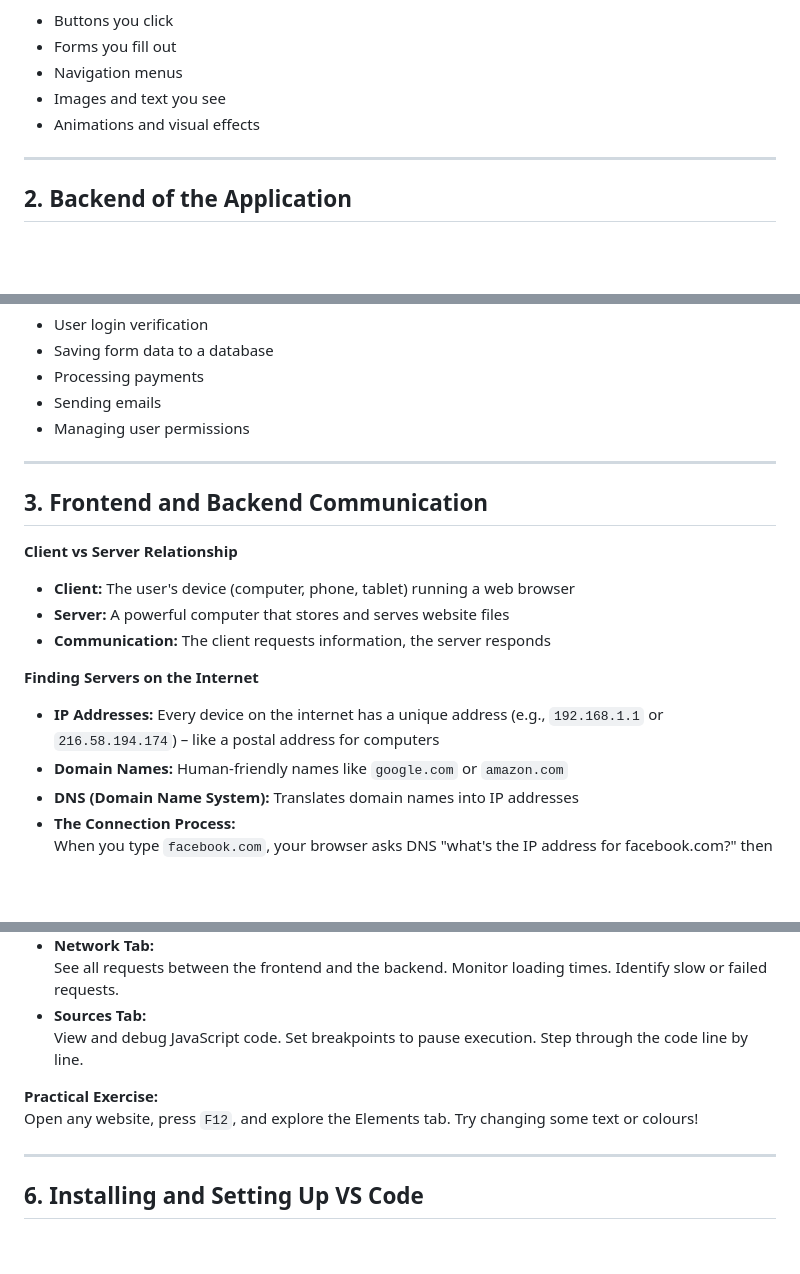
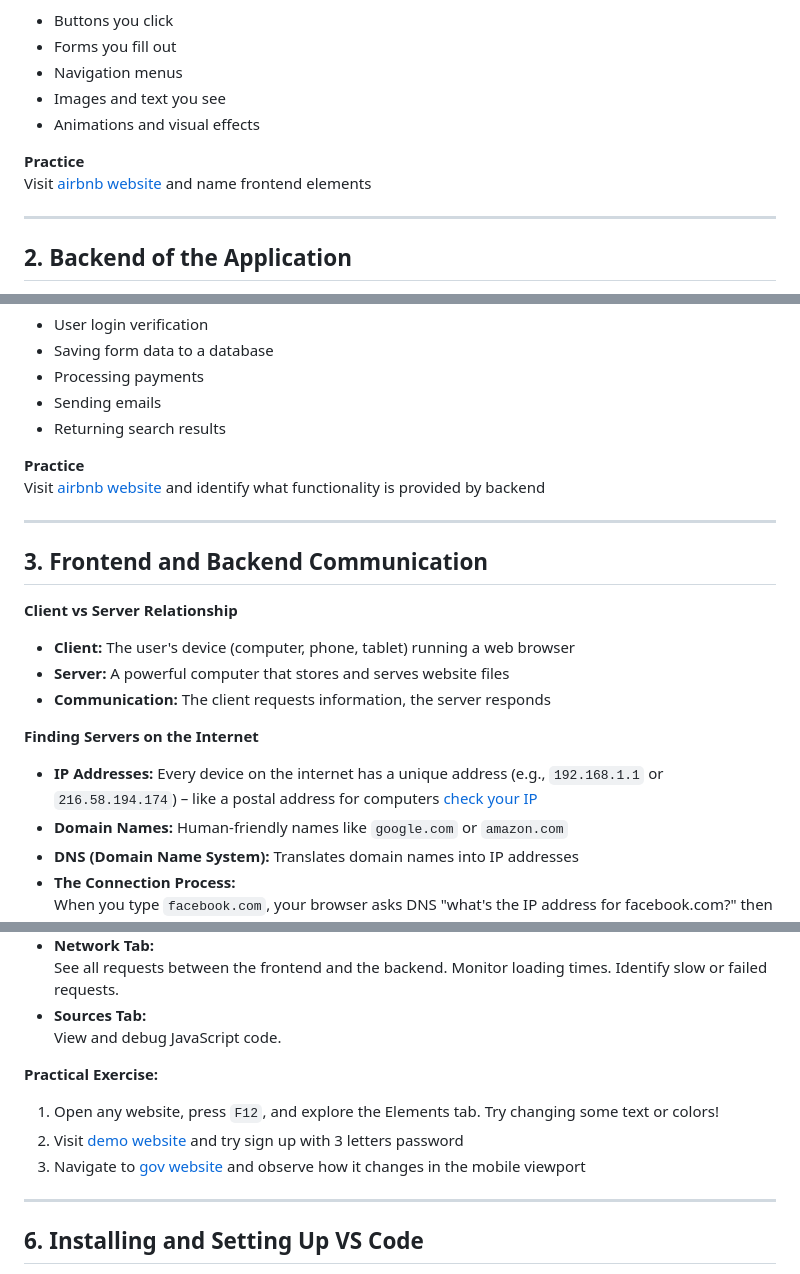
Before and after one commit to KatKmiotek/web_dev_classes, a Markdown page: module-1/notes.md, 3 parts joined by grey strips. Rendered like a GitHub page; blank space fills up the shorter version.

Commit message:
feat: module 1 - add examples

```diff
--- a/module-1/notes.md
+++ b/module-1/notes.md
@@ -21,6 +21,9 @@ The frontend (also called "client-side") is everything users see and interact wi
 - Images and text you see
 - Animations and visual effects
 
+**Practice**
+Visit [airbnb website](https://www.airbnb.co.uk/) and name frontend elements
+
 ---
 
 ## 2. Backend of the Application
@@ -40,7 +43,10 @@ The backend (also called "server-side") is the behind-the-scenes part that users
 - Saving form data to a database
 - Processing payments
 - Sending emails
-- Managing user permissions
+- Returning search results
+
+**Practice**
+Visit [airbnb website](https://www.airbnb.co.uk/) and identify what functionality is provided by backend
 
 ---
 
@@ -52,7 +58,7 @@ The backend (also called "server-side") is the behind-the-scenes part that users
 - **Communication:** The client requests information, the server responds
 
 **Finding Servers on the Internet**
-- **IP Addresses:** Every device on the internet has a unique address (e.g., `192.168.1.1` or `216.58.194.174`) – like a postal address for computers
+- **IP Addresses:** Every device on the internet has a unique address (e.g., `192.168.1.1` or `216.58.194.174`) – like a postal address for computers [check your IP](https://www.whatsmyip.org/)
 - **Domain Names:** Human-friendly names like `google.com` or `amazon.com`
 - **DNS (Domain Name System):** Translates domain names into IP addresses
 - **The Connection Process:**
@@ -141,10 +147,12 @@ Built-in browser tools that help developers inspect, debug, and understand web p
 - **Network Tab:**
   See all requests between the frontend and the backend. Monitor loading times. Identify slow or failed requests.
 - **Sources Tab:**
-  View and debug JavaScript code. Set breakpoints to pause execution. Step through the code line by line.
+  View and debug JavaScript code.
 
 **Practical Exercise:**
-Open any website, press `F12`, and explore the Elements tab. Try changing some text or colours!
+1. Open any website, press `F12`, and explore the Elements tab. Try changing some text or colors!
+2. Visit [demo website](https://thinking-tester-contact-list.herokuapp.com/addUser) and try sign up with 3 letters password
+3. Navigate to [gov website](https://www.gov.uk/) and observe how it changes in the mobile viewport
 
 ---
 
```
Also changed, not shown: other parts of module-1/notes.md (+0 -1 lines).
